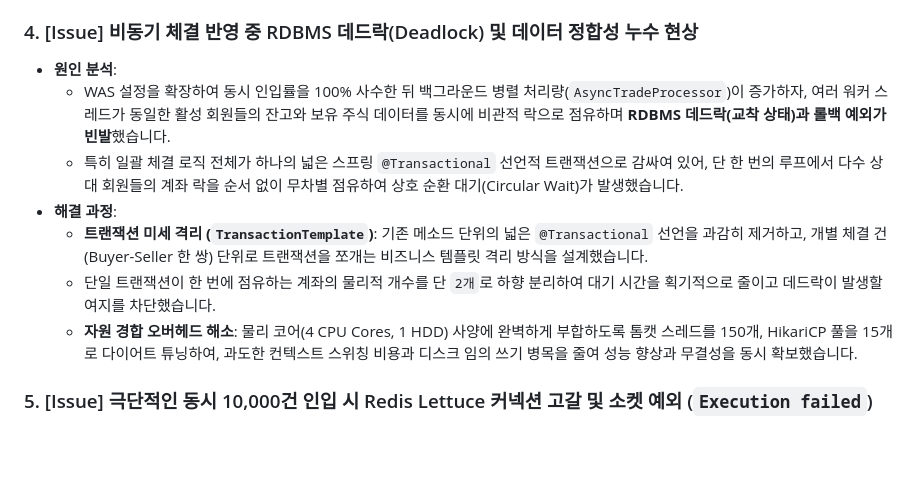
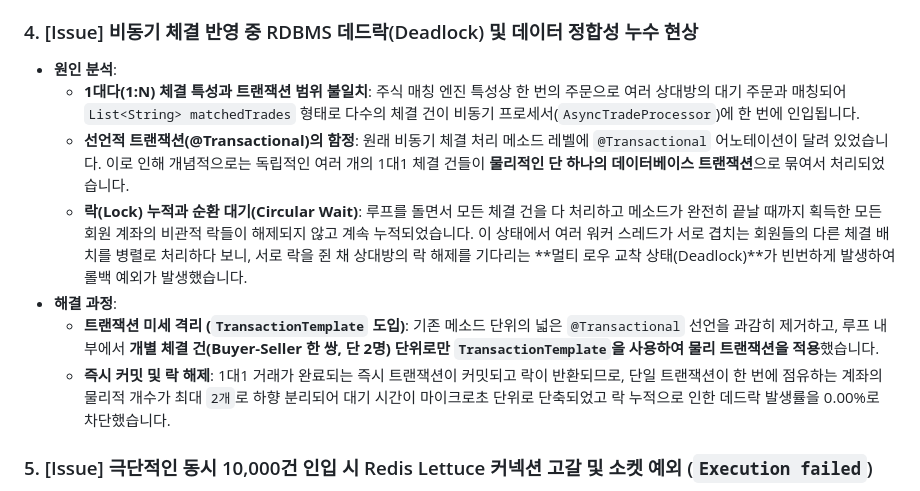
Before and after one commit to theburiburi/StockSimulator, a Markdown page: README.md, the part around the change. Rendered like a GitHub page; blank space fills up the shorter version.

Commit message:
docs: Update README troubleshooting section with transaction boundary and lock accumulation details

```diff
--- a/README.md
+++ b/README.md
@@ -225,12 +225,12 @@ flowchart TD
 
 ### 4. [Issue] 비동기 체결 반영 중 RDBMS 데드락(Deadlock) 및 데이터 정합성 누수 현상
 - **원인 분석**:
-  - WAS 설정을 확장하여 동시 인입률을 100% 사수한 뒤 백그라운드 병렬 처리량(`AsyncTradeProcessor`)이 증가하자, 여러 워커 스레드가 동일한 활성 회원들의 잔고와 보유 주식 데이터를 동시에 비관적 락으로 점유하며 **RDBMS 데드락(교착 상태)과 롤백 예외가 빈발**했습니다.
-  - 특히 일괄 체결 로직 전체가 하나의 넓은 스프링 `@Transactional` 선언적 트랜잭션으로 감싸여 있어, 단 한 번의 루프에서 다수 상대 회원들의 계좌 락을 순서 없이 무차별 점유하여 상호 순환 대기(Circular Wait)가 발생했습니다.
+  - **1대다(1:N) 체결 특성과 트랜잭션 범위 불일치**: 주식 매칭 엔진 특성상 한 번의 주문으로 여러 상대방의 대기 주문과 매칭되어 `List<String> matchedTrades` 형태로 다수의 체결 건이 비동기 프로세서(`AsyncTradeProcessor`)에 한 번에 인입됩니다.
+  - **선언적 트랜잭션(@Transactional)의 함정**: 원래 비동기 체결 처리 메소드 레벨에 `@Transactional` 어노테이션이 달려 있었습니다. 이로 인해 개념적으로는 독립적인 여러 개의 1대1 체결 건들이 **물리적인 단 하나의 데이터베이스 트랜잭션**으로 묶여서 처리되었습니다.
+  - **락(Lock) 누적과 순환 대기(Circular Wait)**: 루프를 돌면서 모든 체결 건을 다 처리하고 메소드가 완전히 끝날 때까지 획득한 모든 회원 계좌의 비관적 락들이 해제되지 않고 계속 누적되었습니다. 이 상태에서 여러 워커 스레드가 서로 겹치는 회원들의 다른 체결 배치를 병렬로 처리하다 보니, 서로 락을 쥔 채 상대방의 락 해제를 기다리는 **멀티 로우 교착 상태(Deadlock)**가 빈번하게 발생하여 롤백 예외가 발생했습니다.
 - **해결 과정**:
-  - **트랜잭션 미세 격리 (`TransactionTemplate`)**: 기존 메소드 단위의 넓은 `@Transactional` 선언을 과감히 제거하고, 개별 체결 건(Buyer-Seller 한 쌍) 단위로 트랜잭션을 쪼개는 비즈니스 템플릿 격리 방식을 설계했습니다.
-  - 단일 트랜잭션이 한 번에 점유하는 계좌의 물리적 개수를 단 `2개`로 하향 분리하여 대기 시간을 획기적으로 줄이고 데드락이 발생할 여지를 차단했습니다.
-  - **자원 경합 오버헤드 해소**: 물리 코어(4 CPU Cores, 1 HDD) 사양에 완벽하게 부합하도록 톰캣 스레드를 150개, HikariCP 풀을 15개로 다이어트 튜닝하여, 과도한 컨텍스트 스위칭 비용과 디스크 임의 쓰기 병목을 줄여 성능 향상과 무결성을 동시 확보했습니다.
+  - **트랜잭션 미세 격리 (`TransactionTemplate` 도입)**: 기존 메소드 단위의 넓은 `@Transactional` 선언을 과감히 제거하고, 루프 내부에서 **개별 체결 건(Buyer-Seller 한 쌍, 단 2명) 단위로만 `TransactionTemplate`을 사용하여 물리 트랜잭션을 적용**했습니다.
+  - **즉시 커밋 및 락 해제**: 1대1 거래가 완료되는 즉시 트랜잭션이 커밋되고 락이 반환되므로, 단일 트랜잭션이 한 번에 점유하는 계좌의 물리적 개수가 최대 `2개`로 하향 분리되어 대기 시간이 마이크로초 단위로 단축되었고 락 누적으로 인한 데드락 발생률을 0.00%로 차단했습니다.
 
 ### 5. [Issue] 극단적인 동시 10,000건 인입 시 Redis Lettuce 커넥션 고갈 및 소켓 예외 (`Execution failed`)
 - **원인 분석**:
```
